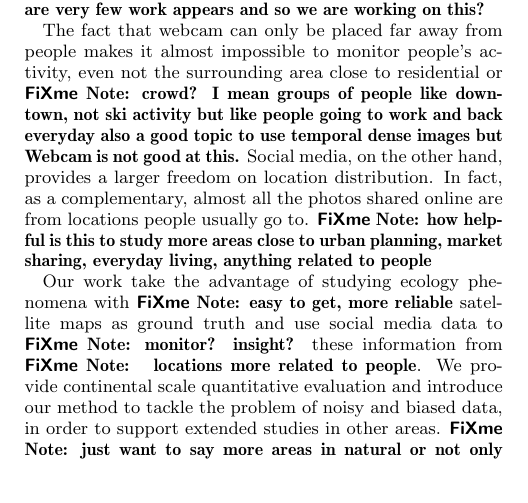
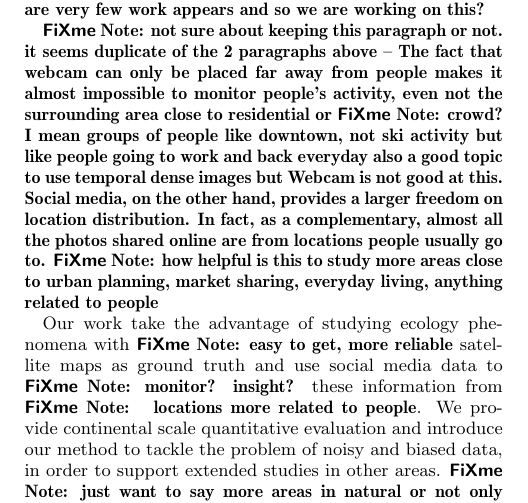
Before and after one commit to wang203/newdraft_eco, a LaTeX paper (main.tex, which reads sectionrelatedwork.tex): part of one column of page 2 of 2 before the commit and part of one column of page 2 of 3 after it, cut so that both start at the same text, the shorter picture padded with empty space. Compiled offline with pdfLaTeX.

Commit message:
related work draft

```diff
--- a/sectionrelatedwork.tex
+++ b/sectionrelatedwork.tex
@@ -33,6 +33,7 @@ Flickr and Panoramio as very popular photo-sharing websites
 ``involuntarily'' support researchers identifying salient city attributes and analyzing the visual similarity among different cities in order to apply computer vision to urban planning ~\cite{Recognizing city identity via attribute analysis of geo-tagged images}
 Photo-sharing websites collecting visual contents directly from people's activity and their surrounding areas which is so important, hard to collect otherwise but also very noisy. \fxnote{write something about so there are very few work appears and so we are working on this?}
 
+\fxnote{not sure about keeping this paragraph or not. it seems duplicate of the 2 paragraphs above --
 The fact that webcam can only be placed far away from people
  makes it almost impossible to monitor people's activity, even not the surrounding area close to
 residential or \fxnote{crowd? I mean groups of people like downtown, not ski activity but like people
```
Also changed, not shown: main.pdf, sectionrelatedwork.tex (1 more changed lines), 2 other files.
